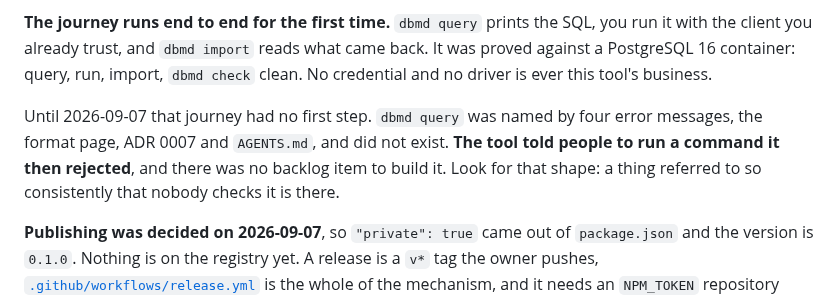
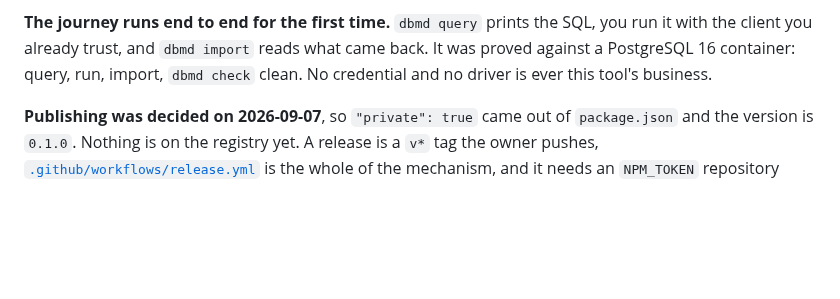
Before and after one commit to BlakeHastings/dbmd, a Markdown page: docs/process/handoff.md, the part around the change. Drawn GitHub-style; blank space fills up the shorter version.

```diff
--- a/docs/process/handoff.md
+++ b/docs/process/handoff.md
@@ -93,11 +93,6 @@ you run it with the client you already trust, and `dbmd import` reads what came
 back. It was proved against a PostgreSQL 16 container: query, run, import,
 `dbmd check` clean. No credential and no driver is ever this tool's business.
 
-Until 2026-09-07 that journey had no first step. `dbmd query` was named by four
-error messages, the format page, ADR 0007 and `AGENTS.md`, and did not exist.
-**The tool told people to run a command it then rejected**, and there was no
-backlog item to build it. Look for that shape: a thing referred to so
-consistently that nobody checks it is there.
 
 **Publishing was decided on 2026-09-07**, so `"private": true` came out of
 `package.json` and the version is `0.1.0`. Nothing is on the registry yet. A
```
Also changed, not shown: docs/process/orchestrating.md (+41 -0 lines).
